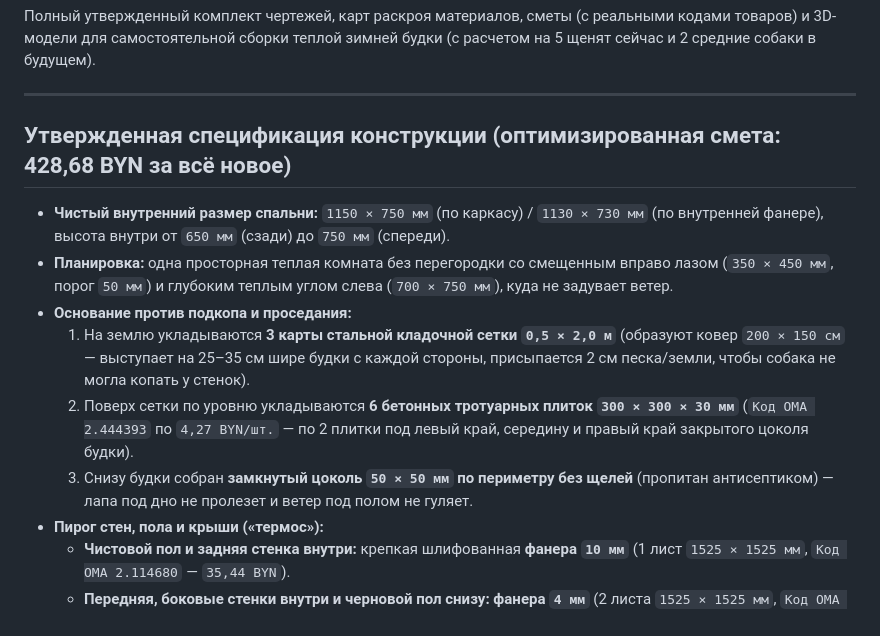
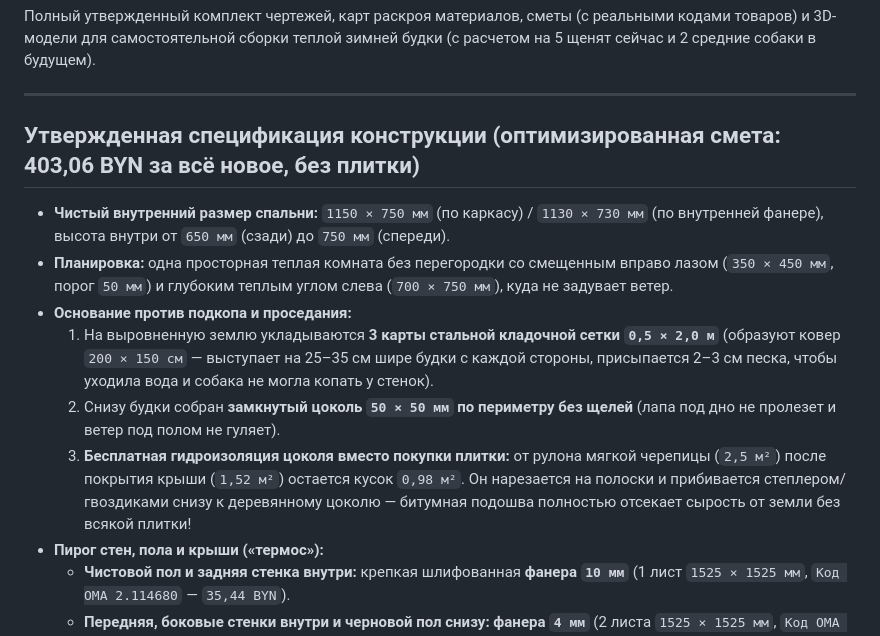
Before and after one commit to zhorben/doghouse, a Markdown page: README.md, the part around one of its changes. GitHub-like rendering.

```diff
--- a/README.md
+++ b/README.md
@@ -4,14 +4,14 @@
 
 ---
 
-## Утвержденная спецификация конструкции (оптимизированная смета: 428,68 BYN за всё новое)
+## Утвержденная спецификация конструкции (оптимизированная смета: 403,06 BYN за всё новое, без плитки)
 
 * **Чистый внутренний размер спальни:** `1150 × 750 мм` (по каркасу) / `1130 × 730 мм` (по внутренней фанере), высота внутри от `650 мм` (сзади) до `750 мм` (спереди).
 * **Планировка:** одна просторная теплая комната без перегородки со смещенным вправо лазом (`350 × 450 мм`, порог `50 мм`) и глубоким теплым углом слева (`700 × 750 мм`), куда не задувает ветер.
 * **Основание против подкопа и проседания:**
-  1. На землю укладываются **3 карты стальной кладочной сетки `0,5 × 2,0 м`** (образуют ковер `200 × 150 см` — выступает на 25–35 см шире будки с каждой стороны, присыпается 2 см песка/земли, чтобы собака не могла копать у стенок).
-  2. Поверх сетки по уровню укладываются **6 бетонных тротуарных плиток `300 × 300 × 30 мм`** (`Код ОМА 2.444393` по `4,27 BYN/шт.` — по 2 плитки под левый край, середину и правый край закрытого цоколя будки).
-  3. Снизу будки собран **замкнутый цоколь `50 × 50 мм` по периметру без щелей** (пропитан антисептиком) — лапа под дно не пролезет и ветер под полом не гуляет.
+  1. На выровненную землю укладываются **3 карты стальной кладочной сетки `0,5 × 2,0 м`** (образуют ковер `200 × 150 см` — выступает на 25–35 см шире будки с каждой стороны, присыпается 2–3 см песка, чтобы уходила вода и собака не могла копать у стенок).
+  2. Снизу будки собран **замкнутый цоколь `50 × 50 мм` по периметру без щелей** (лапа под дно не пролезет и ветер под полом не гуляет).
+  3. **Бесплатная гидроизоляция цоколя вместо покупки плитки:** от рулона мягкой черепицы (`2,5 м²`) после покрытия крыши (`1,52 м²`) остается кусок `0,98 м²`. Он нарезается на полоски и прибивается степлером/гвоздиками снизу к деревянному цоколю — битумная подошва полностью отсекает сырость от земли без всякой плитки!
 * **Пирог стен, пола и крыши («термос»):**
   * **Чистовой пол и задняя стенка внутри:** крепкая шлифованная **фанера `10 мм`** (1 лист `1525 × 1525 мм`, `Код ОМА 2.114680` — `35,44 BYN`).
   * **Передняя, боковые стенки внутри и черновой пол снизу:** **фанера `4 мм`** (2 листа `1525 × 1525 мм`, `Код ОМА 2.116157` по `17,17 BYN` = `34,34 BYN`). Внутри ничем не красится.
```
Also changed, not shown: other parts of README.md (+2 -3 lines), plans/01_general_view_and_layers.png, plans/02_frame_shields_1_to_3.png, plans/04_cutlist_plywood_and_penoplex.png, 3 other files.
